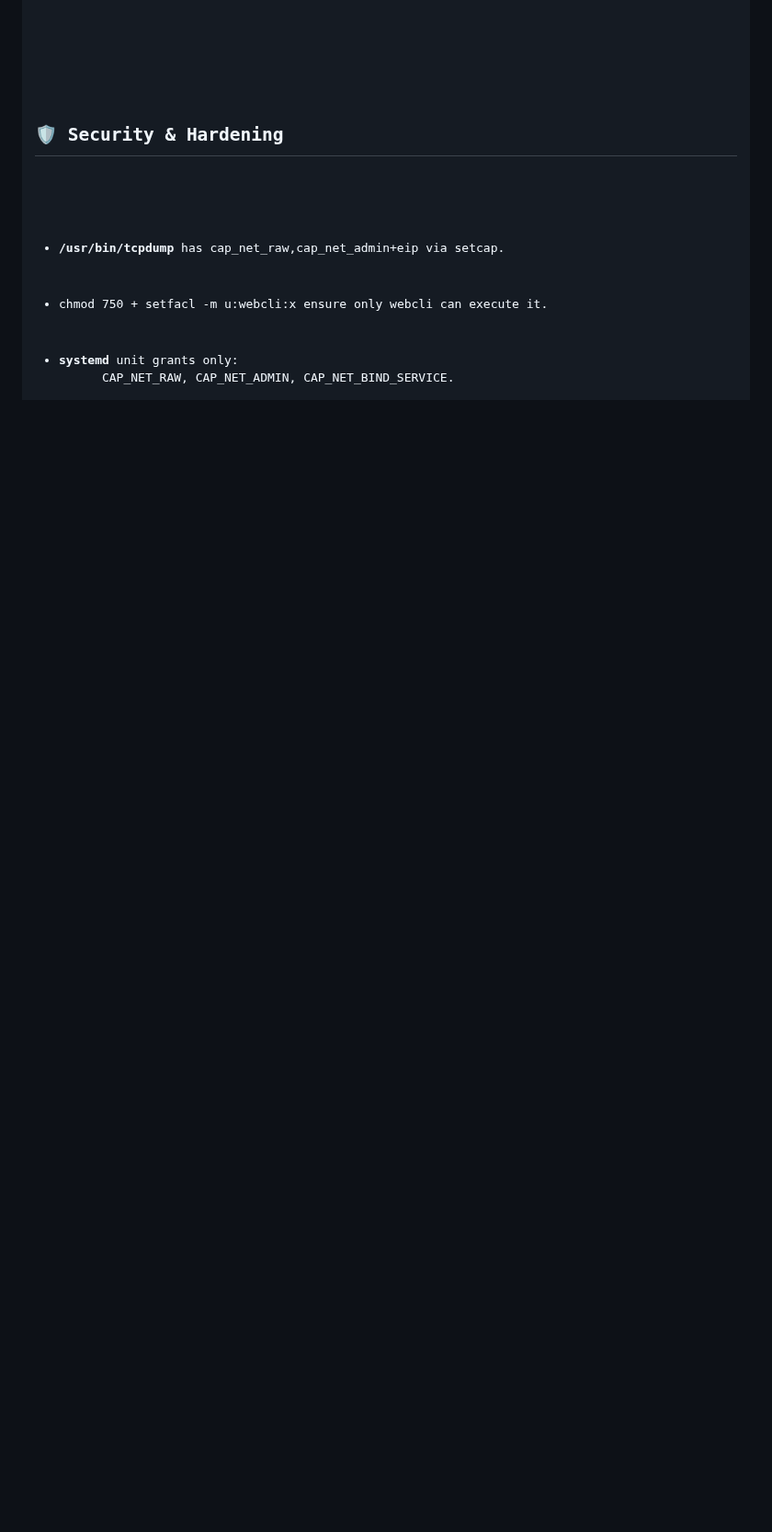
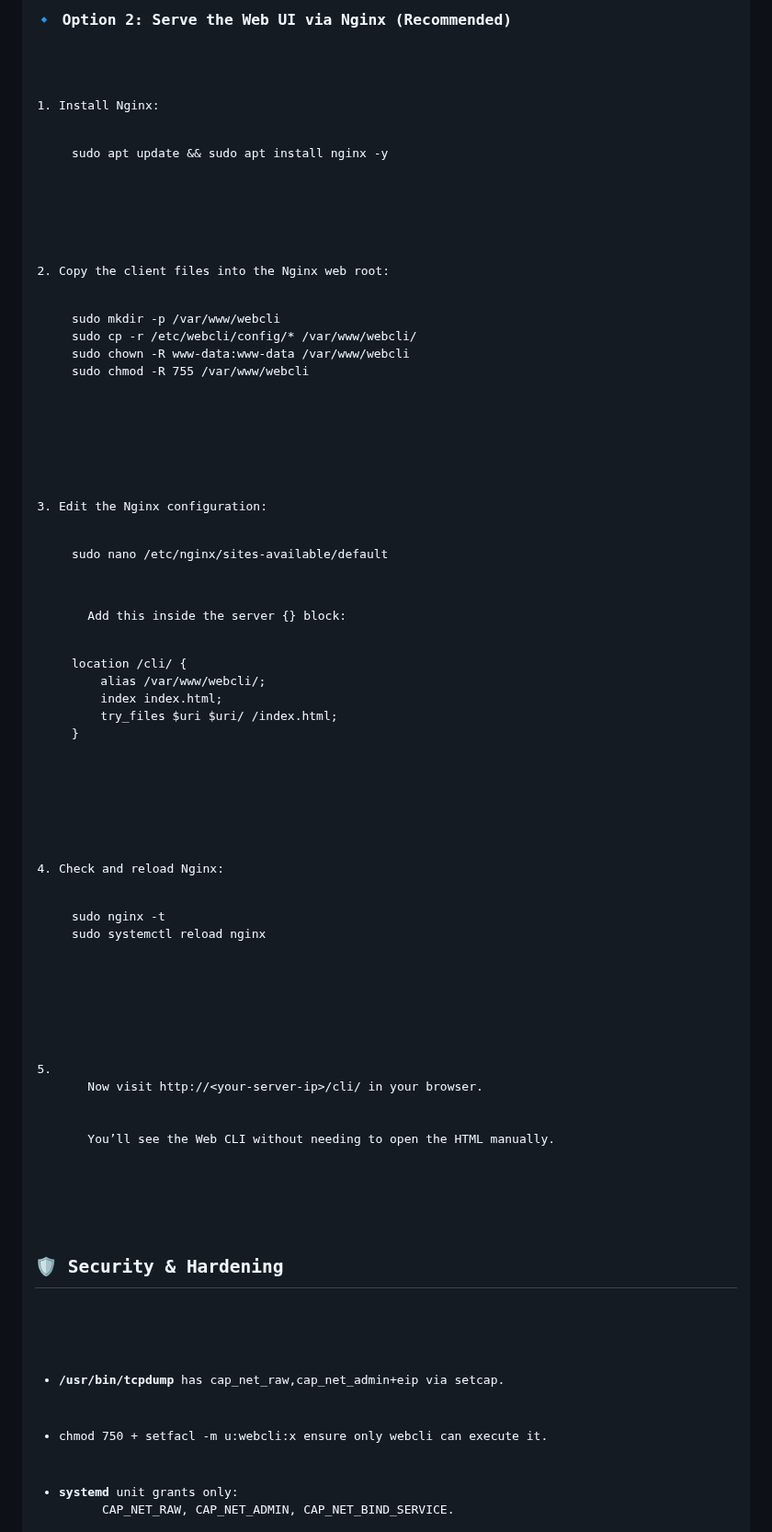
Before and after one commit to ASO8304/WebCLI, a Markdown page: README.md, the part around one of its changes. Shown at 92% size. Drawn GitHub-style; blank space fills up the shorter version.

Commit message:
Add Nginx approach to README.md

```diff
--- a/README.md
+++ b/README.md
@@ -109,4 +113,44 @@ xdg-open ~/webcli_ui/index.html
 
+<h3>🔹 Option 2: Serve the Web UI via Nginx (Recommended)</h3>
+<ol>
+  <li>Install Nginx:
+    <pre>sudo apt update && sudo apt install nginx -y</pre>
+  </li>
+
+  <li>Copy the client files into the Nginx web root:
+    <pre>
+sudo mkdir -p /var/www/webcli
+sudo cp -r /etc/webcli/config/* /var/www/webcli/
+sudo chown -R www-data:www-data /var/www/webcli
+sudo chmod -R 755 /var/www/webcli
+    </pre>
+  </li>
+
+  <li>Edit the Nginx configuration:
+    <pre>sudo nano /etc/nginx/sites-available/default</pre>
+    Add this inside the <code>server {}</code> block:
+    <pre>
+location /cli/ {
+    alias /var/www/webcli/;
+    index index.html;
+    try_files $uri $uri/ /index.html;
+}
+    </pre>
+  </li>
+
+  <li>Check and reload Nginx:
+    <pre>
+sudo nginx -t
+sudo systemctl reload nginx
+    </pre>
+  </li>
+
+  <li>
+    Now visit <code>http://&lt;your-server-ip&gt;/cli/</code> in your browser.
+    <br />
+    You’ll see the Web CLI without needing to open the HTML manually.
+  </li>
+</ol>
 
   <h2>🛡️ Security & Hardening</h2>
   <ul>
```
Also changed, not shown: other parts of README.md (+23 -19 lines).
